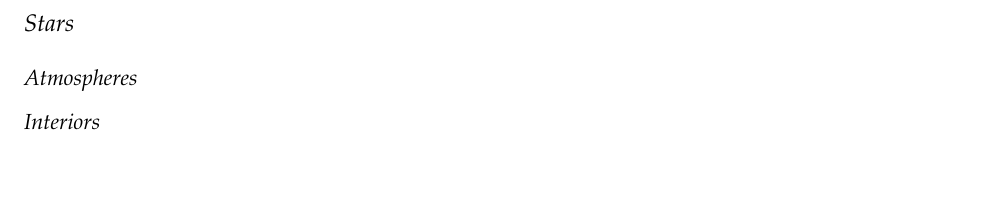
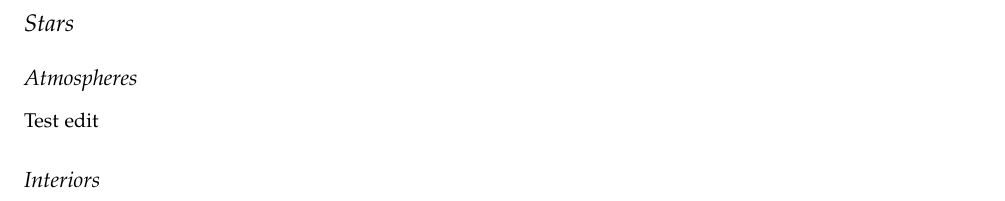
Before and after one commit to mweastwood/QualReview, a LaTeX document (review.tex, which reads stars.tex): part of page 3 of 7, cut so that both start at the same text. Compiled offline with pdfLaTeX.

Commit message:
Test edit

```diff
--- a/stars.tex
+++ b/stars.tex
@@ -1,3 +1,4 @@
 \section{Stars}
 \subsection{Atmospheres}
+Test edit
 \subsection{Interiors}
```
